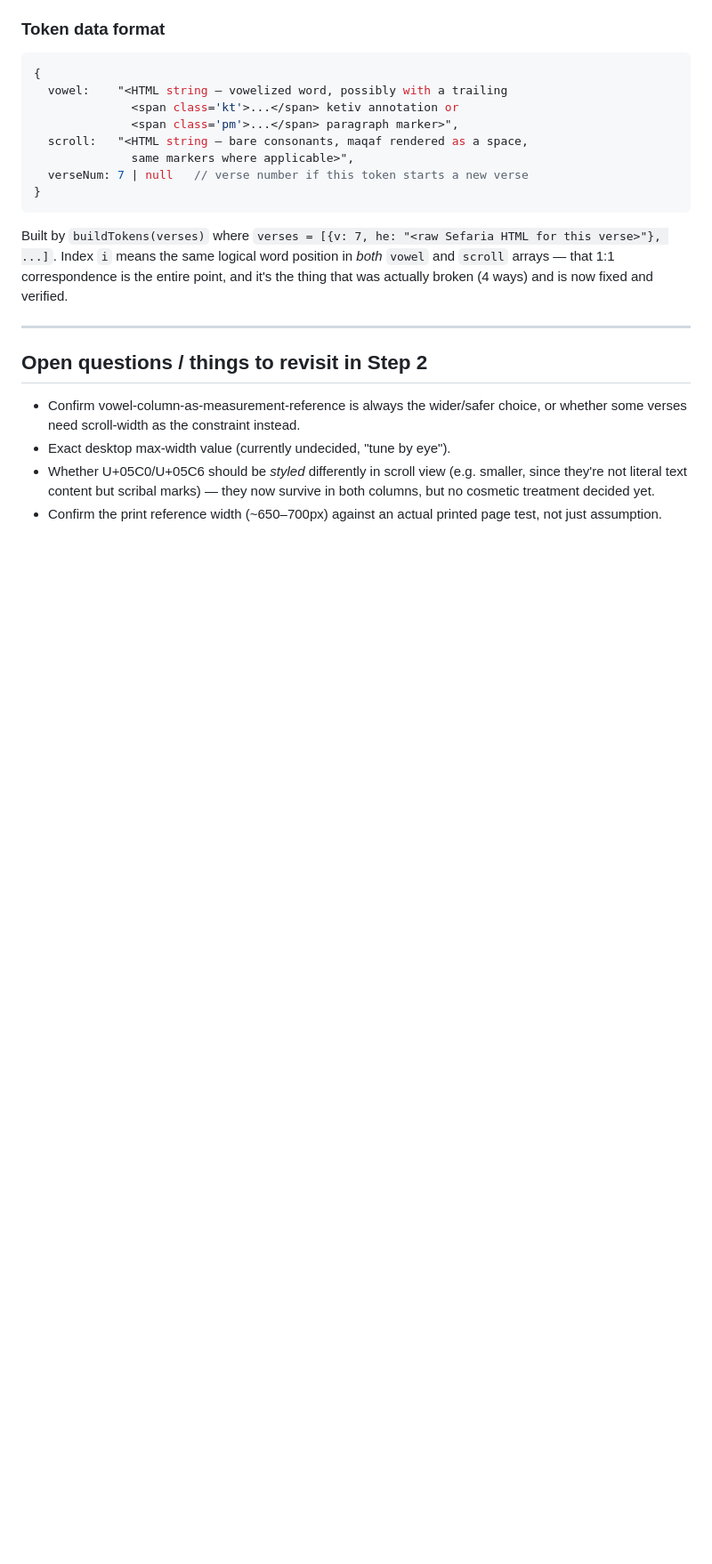
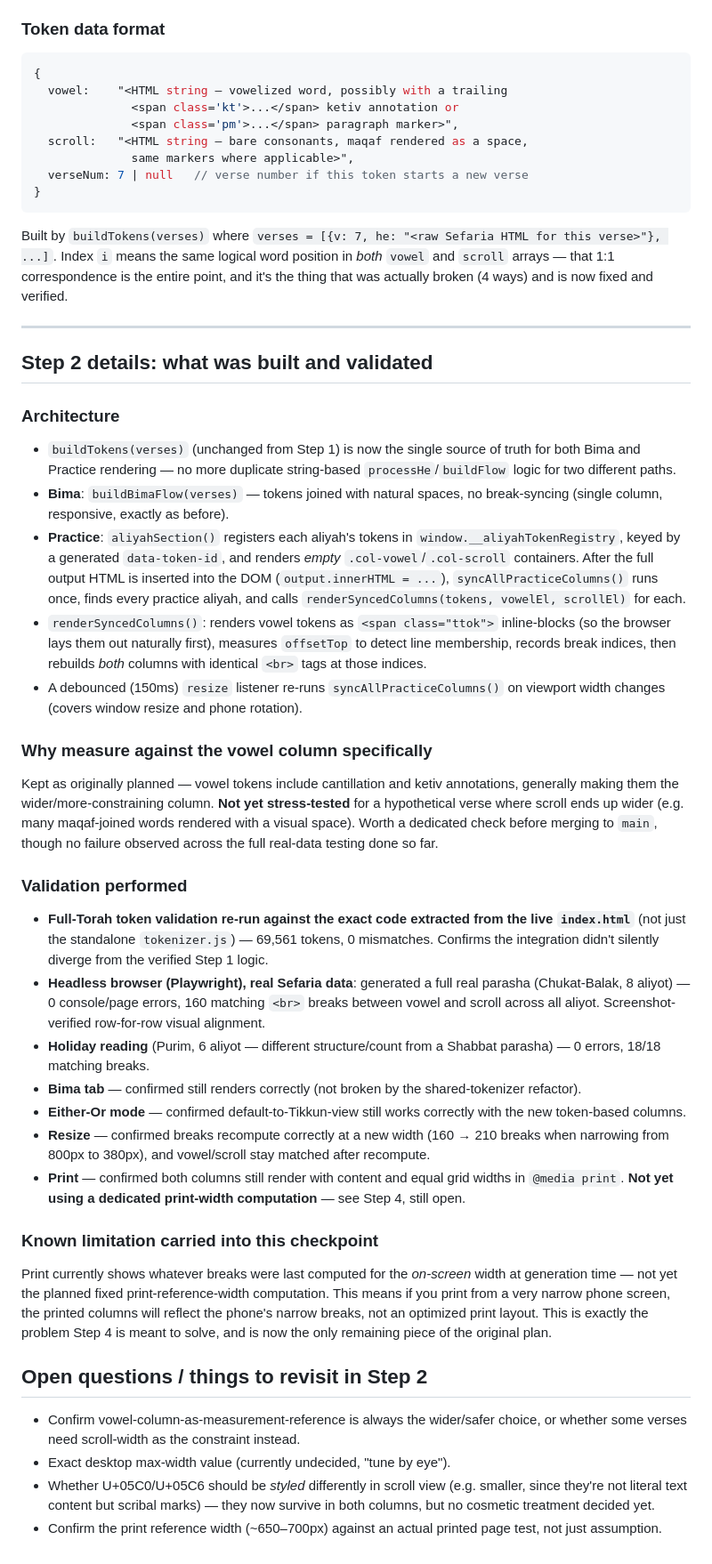
Before and after one commit to davidschapiro/tikkun-generator, a Markdown page: line-sync/README.md, the part around one of its changes. Shown at 89% size. Drawn GitHub-style; blank space fills up the shorter version.

Commit message:
Step 2 complete: update working notes with implementation + validation details

```diff
--- a/line-sync/README.md
+++ b/line-sync/README.md
@@ -171,6 +184,65 @@ the thing that was actually broken (4 ways) and is now fixed and verified.
 
 ---
 
+## Step 2 details: what was built and validated
+
+### Architecture
+- `buildTokens(verses)` (unchanged from Step 1) is now the single source of
+  truth for both Bima and Practice rendering — no more duplicate
+  string-based `processHe`/`buildFlow` logic for two different paths.
+- **Bima**: `buildBimaFlow(verses)` — tokens joined with natural spaces, no
+  break-syncing (single column, responsive, exactly as before).
+- **Practice**: `aliyahSection()` registers each aliyah's tokens in
+  `window.__aliyahTokenRegistry`, keyed by a generated `data-token-id`, and
+  renders *empty* `.col-vowel`/`.col-scroll` containers. After the full
+  output HTML is inserted into the DOM (`output.innerHTML = ...`),
+  `syncAllPracticeColumns()` runs once, finds every practice aliyah, and
+  calls `renderSyncedColumns(tokens, vowelEl, scrollEl)` for each.
+- `renderSyncedColumns()`: renders vowel tokens as `<span class="ttok">`
+  inline-blocks (so the browser lays them out naturally first), measures
+  `offsetTop` to detect line membership, records break indices, then
+  rebuilds *both* columns with identical `<br>` tags at those indices.
+- A debounced (150ms) `resize` listener re-runs `syncAllPracticeColumns()`
+  on viewport width changes (covers window resize and phone rotation).
+
+### Why measure against the vowel column specifically
+Kept as originally planned — vowel tokens include cantillation and ketiv
+annotations, generally making them the wider/more-constraining column.
+**Not yet stress-tested** for a hypothetical verse where scroll ends up
+wider (e.g. many maqaf-joined words rendered with a visual space). Worth
+a dedicated check before merging to `main`, though no failure observed
+across the full real-data testing done so far.
+
+### Validation performed
+- **Full-Torah token validation re-run against the exact code extracted
+  from the live `index.html`** (not just the standalone `tokenizer.js`) —
+  69,561 tokens, 0 mismatches. Confirms the integration didn't silently
+  diverge from the verified Step 1 logic.
+- **Headless browser (Playwright), real Sefaria data**: generated a full
+  real parasha (Chukat-Balak, 8 aliyot) — 0 console/page errors, 160
+  matching `<br>` breaks between vowel and scroll across all aliyot.
+  Screenshot-verified row-for-row visual alignment.
+- **Holiday reading** (Purim, 6 aliyot — different structure/count from a
+  Shabbat parasha) — 0 errors, 18/18 matching breaks.
+- **Bima tab** — confirmed still renders correctly (not broken by the
+  shared-tokenizer refactor).
+- **Either-Or mode** — confirmed default-to-Tikkun-view still works
+  correctly with the new token-based columns.
+- **Resize** — confirmed breaks recompute correctly at a new width (160 →
+  210 breaks when narrowing from 800px to 380px), and vowel/scroll stay
+  matched after recompute.
+- **Print** — confirmed both columns still render with content and equal
+  grid widths in `@media print`. **Not yet using a dedicated print-width
+  computation** — see Step 4, still open.
+
+### Known limitation carried into this checkpoint
+Print currently shows whatever breaks were last computed for the
+*on-screen* width at generation time — not yet the planned fixed
+print-reference-width computation. This means if you print from a very
+narrow phone screen, the printed columns will reflect the phone's narrow
+breaks, not an optimized print layout. This is exactly the problem Step 4
+is meant to solve, and is now the only remaining piece of the original plan.
+
 ## Open questions / things to revisit in Step 2
 
 - Confirm vowel-column-as-measurement-reference is always the wider/safer
```
Also changed, not shown: other parts of line-sync/README.md (+26 -13 lines).
